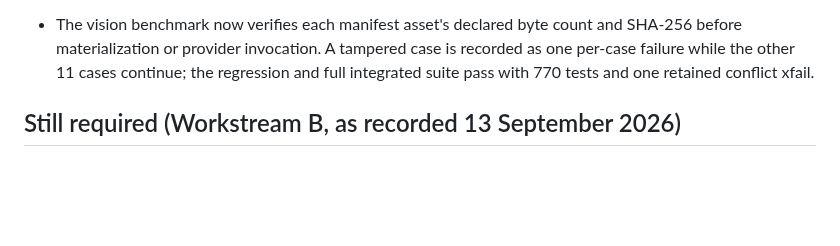
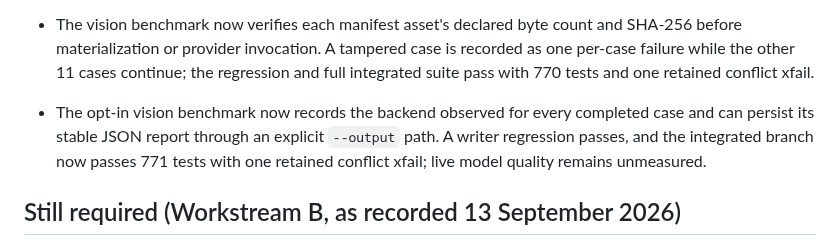
Before and after one commit to MridulNegi2005/AccessFlow, a Markdown page: docs/STATUS.md, the part around the change. Rendered like a GitHub page; blank space fills up the shorter version.

Commit message:
Record persisted vision benchmark evidence

```diff
--- a/docs/STATUS.md
+++ b/docs/STATUS.md
@@ -553,6 +553,10 @@ Updated 16 September 2026.
   materialization or provider invocation. A tampered case is recorded as one per-case failure while
   the other 11 cases continue; the regression and full integrated suite pass with 770 tests and one
   retained conflict xfail.
+- The opt-in vision benchmark now records the backend observed for every completed case and can
+  persist its stable JSON report through an explicit `--output` path. A writer regression passes,
+  and the integrated branch now passes 771 tests with one retained conflict xfail; live model
+  quality remains unmeasured.
 
 ## Still required (Workstream B, as recorded 13 September 2026)
 
```
